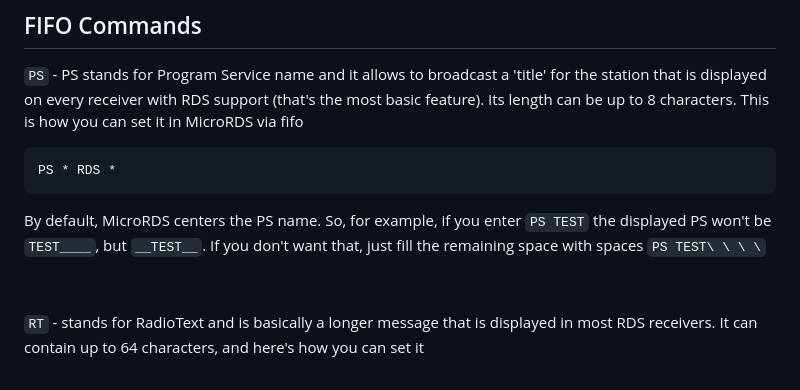
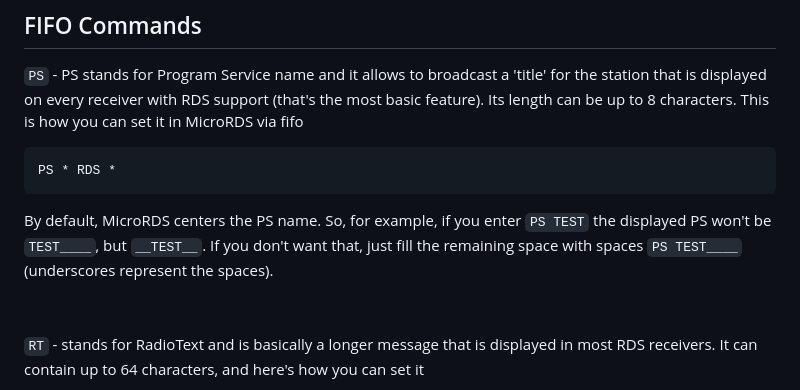
Before and after one commit to barteqcz/NanoRDS, a Markdown page: doc/fifo_command_list.md, the part around the change. Rendered like a GitHub page.

```diff
--- a/doc/fifo_command_list.md
+++ b/doc/fifo_command_list.md
@@ -22,7 +22,7 @@ PS * RDS *
 By default, MicroRDS centers the PS name. So, for example, if you enter
 `PS TEST`
 the displayed PS won't be `TEST____`, but `__TEST__`. If you don't want that, just fill the remaining space with spaces
-`PS TEST\ \ \ \`
+`PS TEST____` (underscores represent the spaces).
 
 &nbsp;
 
```
